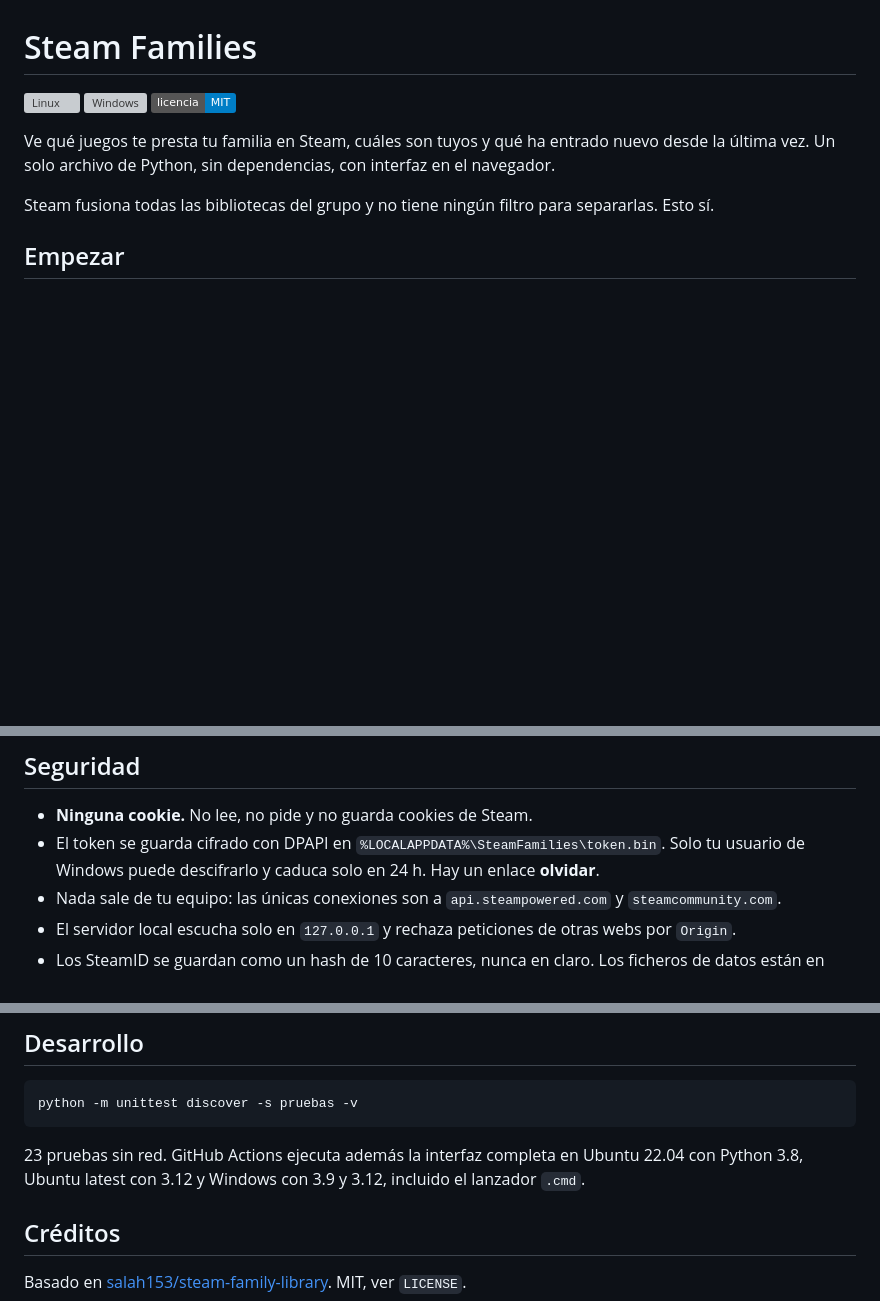
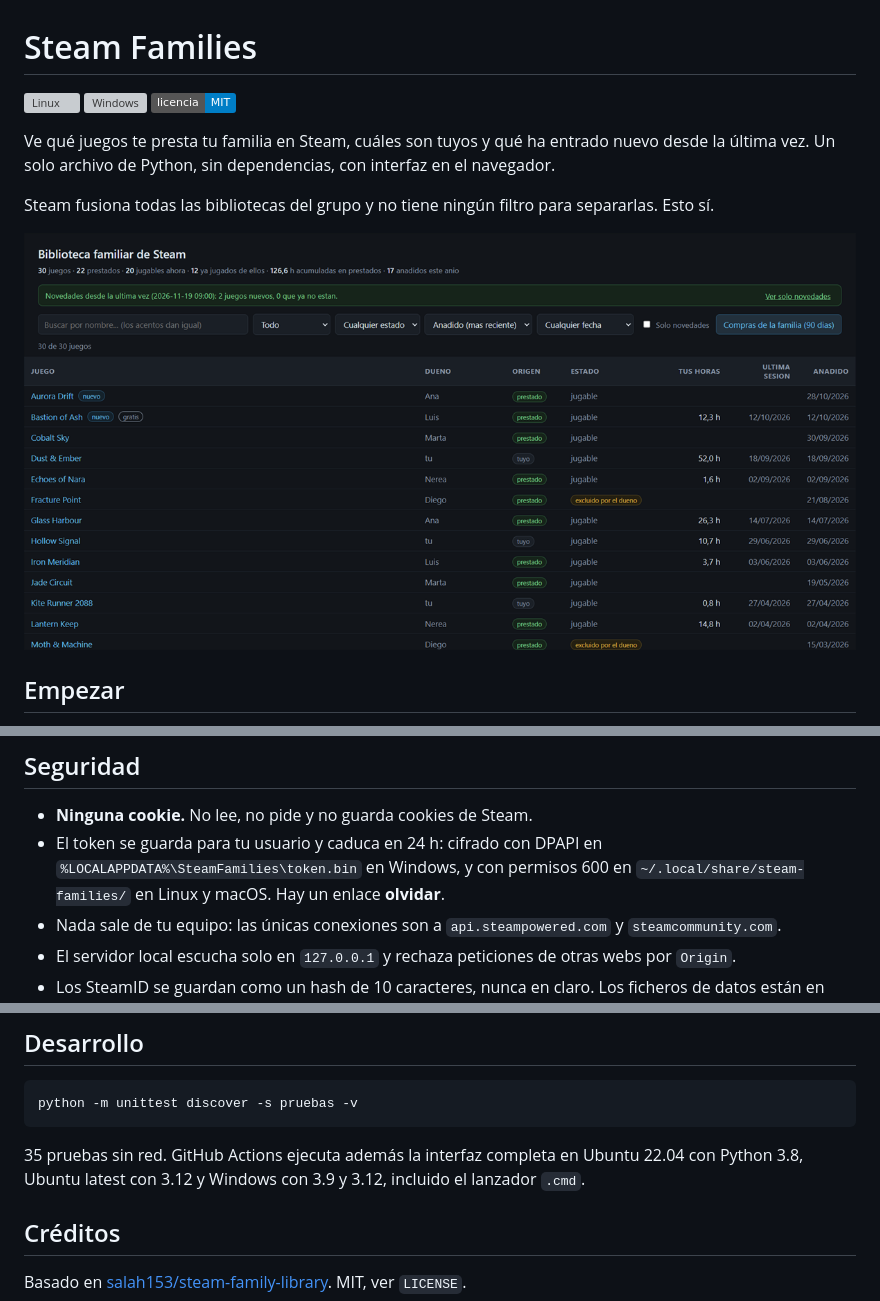
Before and after one commit to IkerAbad/steam-family-library, a Markdown page: README.md, 3 parts joined by grey strips. GitHub-like rendering; pictures changed too: docs/panel.png (added); badges without logos; blank space fills up the shorter version; grey boxes are pictures that could not be loaded.

Commit message:
Token guardado tambien en Linux, captura en el README y pruebas de los endpoints

````diff
--- a/README.md
+++ b/README.md
@@ -7,6 +7,8 @@
 Ve qué juegos te presta tu familia en Steam, cuáles son tuyos y qué ha entrado nuevo desde la última vez. Un solo archivo de Python, sin dependencias, con interfaz en el navegador.
 
 Steam fusiona todas las bibliotecas del grupo y no tiene ningún filtro para separarlas. Esto sí.
+
+![Panel de Steam Families](docs/panel.png)
 
 ## Empezar
 
@@ -40,7 +42,7 @@ Los CSV van en UTF-8 con BOM para que Excel respete los acentos.
 ## Seguridad
 
 - **Ninguna cookie.** No lee, no pide y no guarda cookies de Steam.
-- El token se guarda cifrado con DPAPI en `%LOCALAPPDATA%\SteamFamilies\token.bin`. Solo tu usuario de Windows puede descifrarlo y caduca solo en 24 h. Hay un enlace **olvidar**.
+- El token se guarda para tu usuario y caduca en 24 h: cifrado con DPAPI en `%LOCALAPPDATA%\SteamFamilies\token.bin` en Windows, y con permisos 600 en `~/.local/share/steam-families/` en Linux y macOS. Hay un enlace **olvidar**.
 - Nada sale de tu equipo: las únicas conexiones son a `api.steampowered.com` y `steamcommunity.com`.
 - El servidor local escucha solo en `127.0.0.1` y rechaza peticiones de otras webs por `Origin`.
 - Los SteamID se guardan como un hash de 10 caracteres, nunca en claro. Los ficheros de datos están en `.gitignore`.
@@ -78,7 +80,7 @@ Los tres endpoints de familia están sin documentar: funcionan hoy y pueden camb
 python -m unittest discover -s pruebas -v
 ```
 
-23 pruebas sin red. GitHub Actions ejecuta además la interfaz completa en Ubuntu 22.04 con Python 3.8, Ubuntu latest con 3.12 y Windows con 3.9 y 3.12, incluido el lanzador `.cmd`.
+35 pruebas sin red. GitHub Actions ejecuta además la interfaz completa en Ubuntu 22.04 con Python 3.8, Ubuntu latest con 3.12 y Windows con 3.9 y 3.12, incluido el lanzador `.cmd`.
 
 ## Créditos
 
````
Also changed, not shown: 3 other files.
